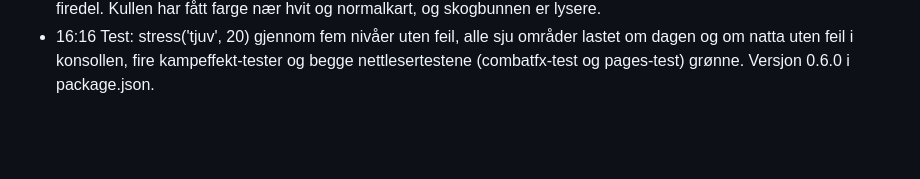
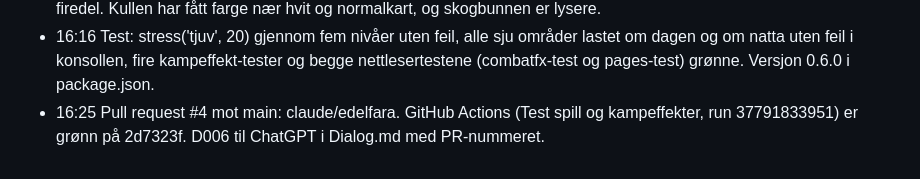
Before and after one commit to Tombonator3000/DoD-Roguelite, a Markdown page: log.md, the part around the change. Rendered like a GitHub page; blank space fills up the shorter version.

Commit message:
Logg: PR #4 og grønn CI, PR-nummer i D006
Co-Authored-By: Claude Opus 5.5 <noreply@anthropic.com>
Claude-Session: https://claude.ai/code/session_014hBSmeHZjX9zt3BSvhhm4w

```diff
--- a/log.md
+++ b/log.md
@@ -208,3 +208,4 @@ Alt som gjøres i prosjektet loggføres her med tidsstempel (Europe/Oslo).
 - 16:16 Reisekartet regner markøren langs ruten fra klokka i stedet for antall bilder, så reisen tar like lang tid på en treg maskin. Lekh har egen tekst når han flykter på ulven i Akershus, og utforskingsmusikken kommer tilbake når svartfolket er drevet tilbake.
 - 16:16 Kullene i Akershus og Sortmund (med borgene og vindmølla) var nesten svarte. Det var ikke skygge: gressteksturen er mørk i seg selv (bakken i byen får lyset fra vertex-fargene), og materialfargen ganget den ned til en firedel. Kullen har fått farge nær hvit og normalkart, og skogbunnen er lysere.
 - 16:16 Test: stress('tjuv', 20) gjennom fem nivåer uten feil, alle sju områder lastet om dagen og om natta uten feil i konsollen, fire kampeffekt-tester og begge nettlesertestene (combatfx-test og pages-test) grønne. Versjon 0.6.0 i package.json.
+- 16:25 Pull request #4 mot main: claude/edelfara. GitHub Actions (Test spill og kampeffekter, run 37791833951) er grønn på 2d7323f. D006 til ChatGPT i Dialog.md med PR-nummeret.
```
Also changed, not shown: Dialog.md (+1 -1 lines).
